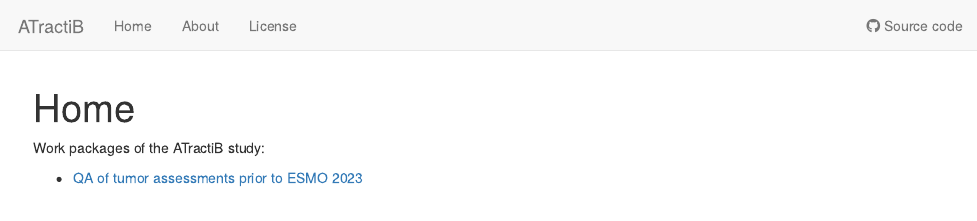
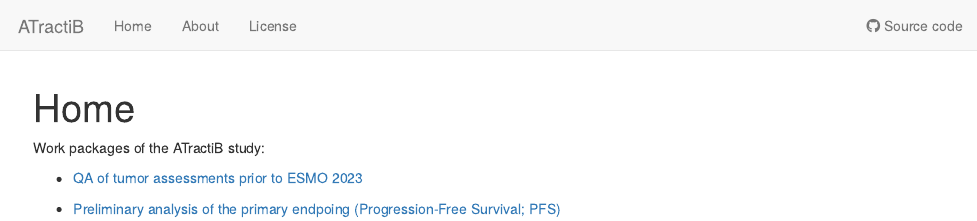
Before and after one commit to MedsirScientific/ATractiB, an R Markdown document (analysis/index.Rmd): the page in a window 1100 px wide, from its top. Rendered offline with R 4.5, knitr and Pandoc, with nearby package versions; drawn as R Markdown's standard HTML page in place of the format the file asks for.

```diff
--- a/analysis/index.Rmd
+++ b/analysis/index.Rmd
@@ -11,3 +11,5 @@
 Work packages of the ATractiB study:
 
 * [QA of tumor assessments prior to ESMO 2023](WP1_QA_tumor-assessments_2023-04-18.html)
+
+* [Preliminary analysis of the primary endpoing (Progression-Free Survival; PFS)](WP2_primary-endpoint_2023-03-29.html)
```
Also changed, not shown: 1 other file.
